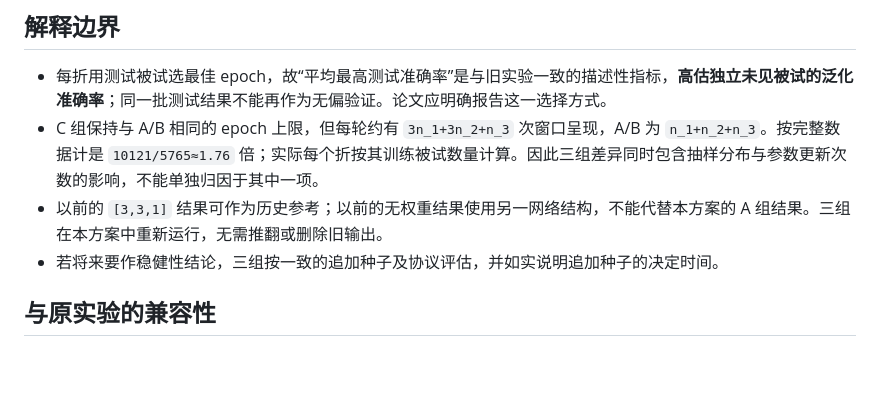
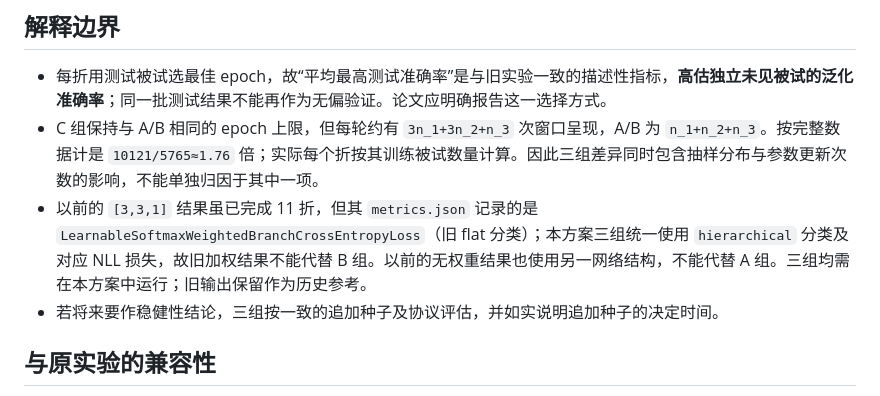
Before and after one commit to SWT110/eeg, a Markdown page: 三倍重采样三组对照实验方案.md, the part around the change. GitHub-like rendering; blank space fills up the shorter version.

Commit message:
Clarify weighted legacy run is not the hierarchical control

```diff
--- a/三倍重采样三组对照实验方案.md
+++ b/三倍重采样三组对照实验方案.md
@@ -31,7 +31,7 @@
 
 - 每折用测试被试选最佳 epoch，故“平均最高测试准确率”是与旧实验一致的描述性指标，**高估独立未见被试的泛化准确率**；同一批测试结果不能再作为无偏验证。论文应明确报告这一选择方式。
 - C 组保持与 A/B 相同的 epoch 上限，但每轮约有 `3n_1+3n_2+n_3` 次窗口呈现，A/B 为 `n_1+n_2+n_3`。按完整数据计是 `10121/5765≈1.76` 倍；实际每个折按其训练被试数量计算。因此三组差异同时包含抽样分布与参数更新次数的影响，不能单独归因于其中一项。
-- 以前的 `[3,3,1]` 结果可作为历史参考；以前的无权重结果使用另一网络结构，不能代替本方案的 A 组结果。三组在本方案中重新运行，无需推翻或删除旧输出。
+- 以前的 `[3,3,1]` 结果虽已完成 11 折，但其 `metrics.json` 记录的是 `LearnableSoftmaxWeightedBranchCrossEntropyLoss`（旧 flat 分类）；本方案三组统一使用 `hierarchical` 分类及对应 NLL 损失，故旧加权结果不能代替 B 组。以前的无权重结果也使用另一网络结构，不能代替 A 组。三组均需在本方案中运行；旧输出保留作为历史参考。
 - 若将来要作稳健性结论，三组按一致的追加种子及协议评估，并如实说明追加种子的决定时间。
 
 ## 与原实验的兼容性
```
